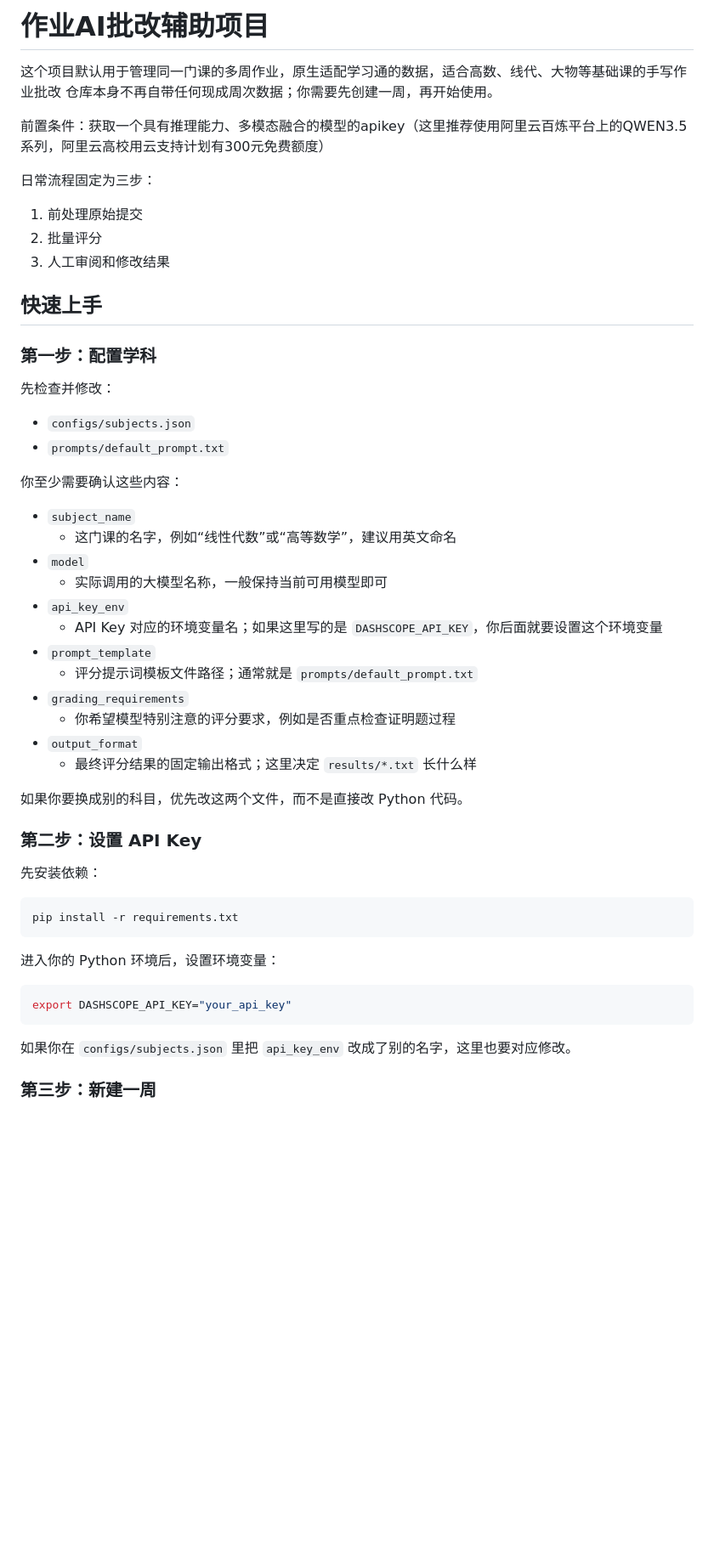
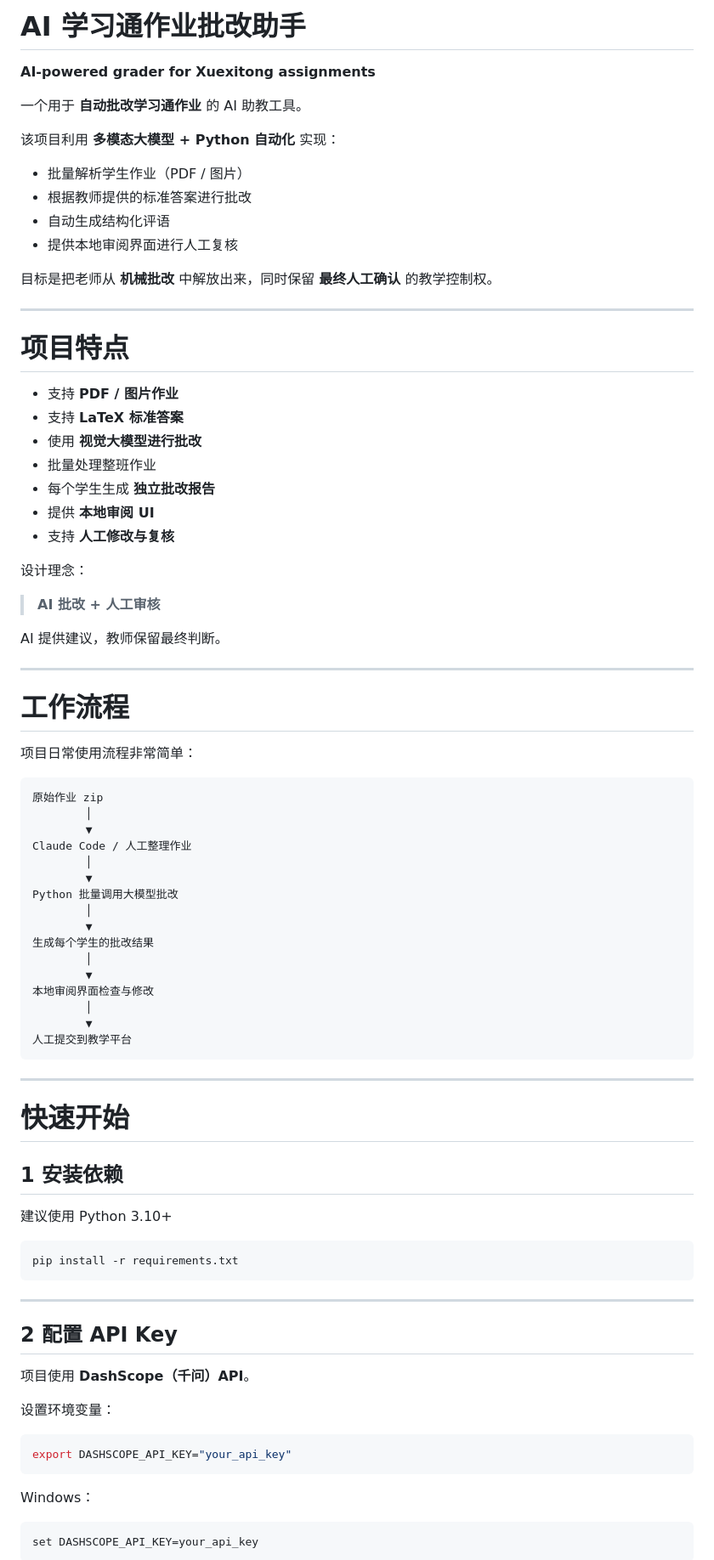
Before and after one commit to Imccark/ai-xuexitong-grader, a Markdown page: README.md, the part around one of its changes. Shown at 85% size. Drawn GitHub-style; blank space fills up the shorter version.

Commit message:
Revise README for AI grading tool enhancements
Updated project title and description, added features and usage instructions for AI-powered grading tool.

````diff
--- a/README.md
+++ b/README.md
@@ -1,55 +1,88 @@
-# 作业AI批改辅助项目
+# AI 学习通作业批改助手
 
-这个项目默认用于管理同一门课的多周作业，原生适配学习通的数据，适合高数、线代、大物等基础课的手写作业批改
-仓库本身不再自带任何现成周次数据；你需要先创建一周，再开始使用。
+**AI-powered grader for Xuexitong assignments**
 
-前置条件：获取一个具有推理能力、多模态融合的模型的apikey（这里推荐使用阿里云百炼平台上的QWEN3.5系列，阿里云高校用云支持计划有300元免费额度）
+一个用于 **自动批改学习通作业** 的 AI 助教工具。
 
-日常流程固定为三步：
-1. 前处理原始提交
-2. 批量评分
-3. 人工审阅和修改结果
+该项目利用 **多模态大模型 + Python 自动化** 实现：
 
-## 快速上手
+* 批量解析学生作业（PDF / 图片）
+* 根据教师提供的标准答案进行批改
+* 自动生成结构化评语
+* 提供本地审阅界面进行人工复核
 
-### 第一步：配置学科
+目标是把老师从 **机械批改** 中解放出来，同时保留 **最终人工确认** 的教学控制权。
 
-先检查并修改：
+---
 
-- `configs/subjects.json`
-- `prompts/default_prompt.txt`
+# 项目特点
 
-你至少需要确认这些内容：
-- `subject_name`
-  - 这门课的名字，例如“线性代数”或“高等数学”，建议用英文命名
-- `model`
-  - 实际调用的大模型名称，一般保持当前可用模型即可
-- `api_key_env`
-  - API Key 对应的环境变量名；如果这里写的是 `DASHSCOPE_API_KEY`，你后面就要设置这个环境变量
-- `prompt_template`
-  - 评分提示词模板文件路径；通常就是 `prompts/default_prompt.txt`
-- `grading_requirements`
-  - 你希望模型特别注意的评分要求，例如是否重点检查证明题过程
-- `output_format`
-  - 最终评分结果的固定输出格式；这里决定 `results/*.txt` 长什么样
+* 支持 **PDF / 图片作业**
+* 支持 **LaTeX 标准答案**
+* 使用 **视觉大模型进行批改**
+* 批量处理整班作业
+* 每个学生生成 **独立批改报告**
+* 提供 **本地审阅 UI**
+* 支持 **人工修改与复核**
 
-如果你要换成别的科目，优先改这两个文件，而不是直接改 Python 代码。
+设计理念：
 
-### 第二步：设置 API Key
+> **AI 批改 + 人工审核**
 
-先安装依赖：
+AI 提供建议，教师保留最终判断。
+
+---
+
+# 工作流程
+
+项目日常使用流程非常简单：
+
+```
+原始作业 zip
+        │
+        ▼
+Claude Code / 人工整理作业
+        │
+        ▼
+Python 批量调用大模型批改
+        │
+        ▼
+生成每个学生的批改结果
+        │
+        ▼
+本地审阅界面检查与修改
+        │
+        ▼
+人工提交到教学平台
+```
+
+---
+
+# 快速开始
+
+## 1 安装依赖
+
+建议使用 Python 3.10+
 
 ```bash
 pip install -r requirements.txt
 ```
 
-进入你的 Python 环境后，设置环境变量：
+---
+
+## 2 配置 API Key
+
+项目使用 **DashScope（千问）API**。
+
+设置环境变量：
 
 ```bash
 export DASHSCOPE_API_KEY="your_api_key"
 ```
 
-如果你在 `configs/subjects.json` 里把 `api_key_env` 改成了别的名字，这里也要对应修改。
+Windows：
 
-### 第三步：新建一周
+```bash
+set DASHSCOPE_API_KEY=your_api_key
+```
 
````
Also changed, not shown: other parts of README.md (+174 -128 lines).
